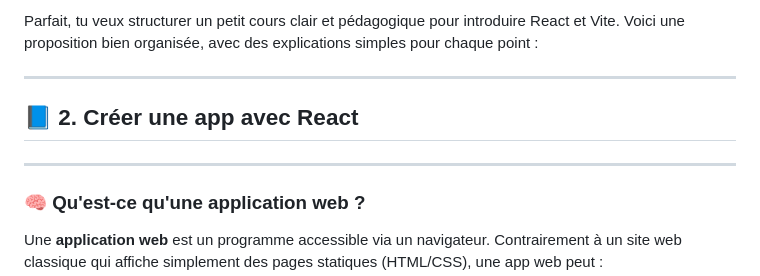
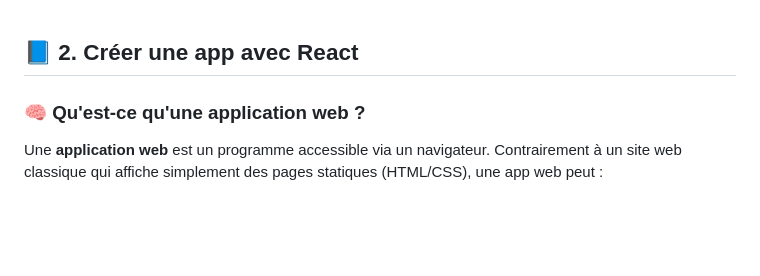
Before and after one commit to CodeurDHonneur/new-cours-react, a Markdown page: 2_Créer_une_app_avec_React.md, the part around the change. Rendered like a GitHub page; blank space fills up the shorter version.

```diff
--- a/2_Créer_une_app_avec_React.md
+++ b/2_Créer_une_app_avec_React.md
@@ -1,10 +1,4 @@
-Parfait, tu veux structurer un petit cours clair et pédagogique pour introduire React et Vite. Voici une proposition bien organisée, avec des explications simples pour chaque point :
-
----
-
 ## 📘 2. Créer une app avec React
-
----
 
 ### 🧠 Qu'est-ce qu'une application web ?
 
```
Also changed, not shown: 3.1_Les_bases_de_React.md (+1 -1 lines), 3.2_JSX.md (+6 -43 lines).
